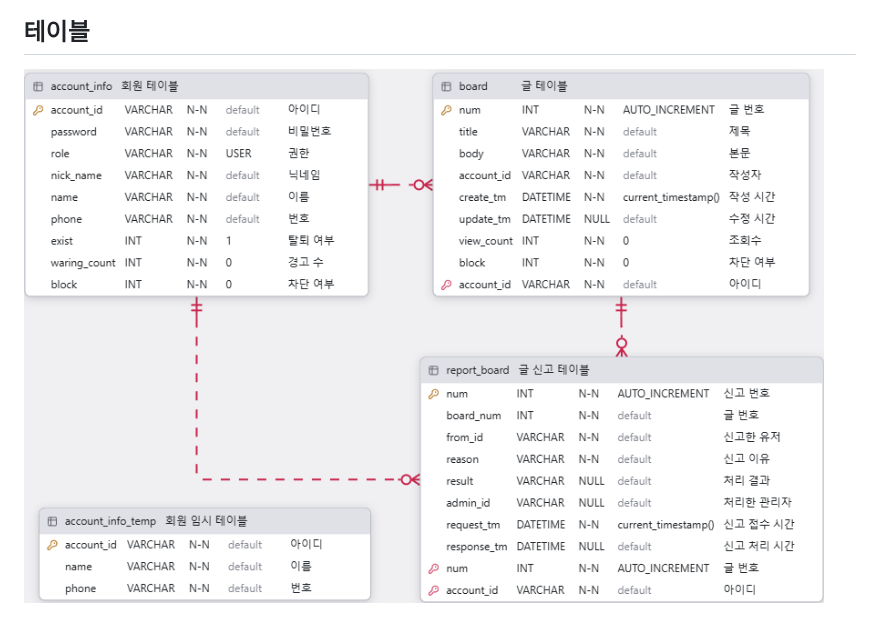
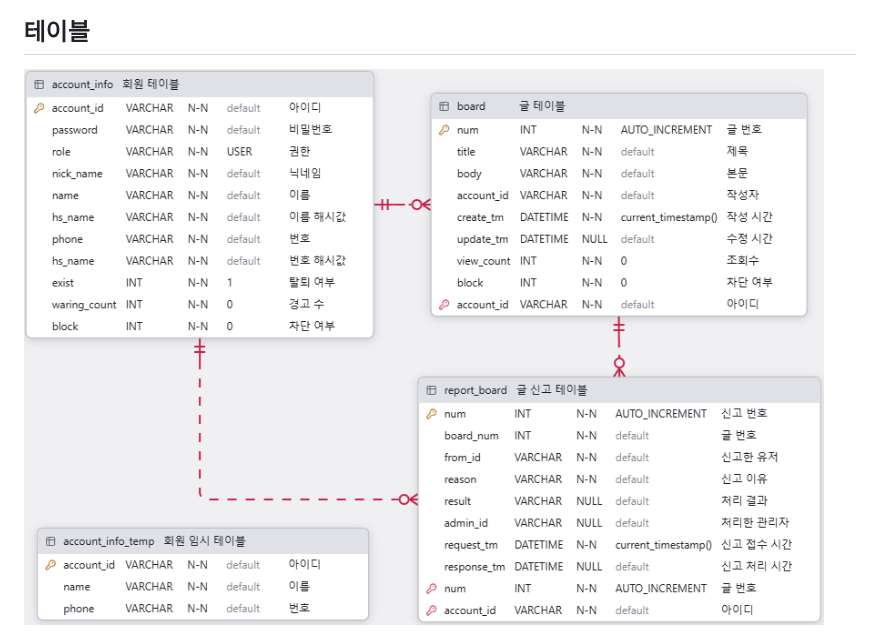
Before and after one commit to bCheol/board, a Markdown page: README.md, the part around the change. GitHub-like rendering; pictures changed too: assets/erd_v2.png (added).

```diff
--- a/README.md
+++ b/README.md
@@ -55,4 +55,4 @@ src/main/webapp/
 <img width="600" height="300" src="assets/아키텍처_v1.png"/>
 
 ## 테이블
-<img width="800" height="550" src="assets/erd_v1.png"/>
+<img width="800" height="550" src="assets/erd_v2.png"/>
```
Also changed, not shown: 6 other files.
